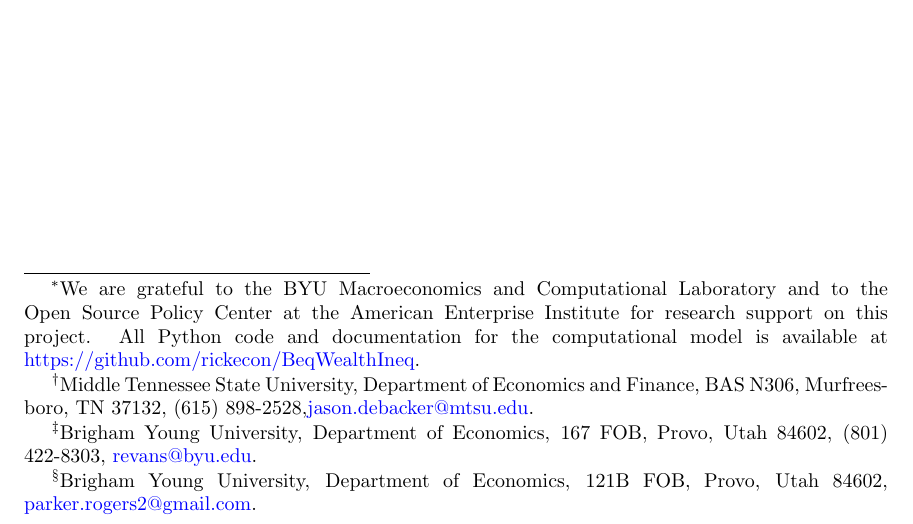
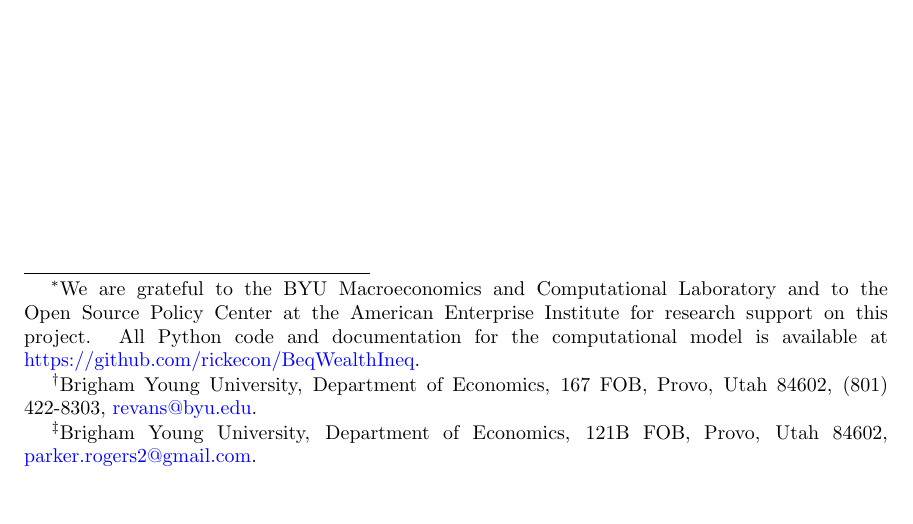
Before and after one commit to rickecon/BeqWealthIneq, a LaTeX paper (Drafts/BeqWealthIneq.tex): part of page 1 of 3, cut so that both start at the same text, the shorter picture padded with empty space. Compiled offline with pdfLaTeX.

Commit message:
Updated the title page of the draft document.

```diff
--- a/Drafts/BeqWealthIneq.tex
+++ b/Drafts/BeqWealthIneq.tex
@@ -92,8 +92,6 @@
        We are grateful to the BYU Macroeconomics and Computational Laboratory and to the Open Source Policy Center at the American Enterprise Institute for research support on this project. All Python code and documentation for the computational model is available at \href{https://github.com/rickecon/BeqWealthIneq}{https://github.com/rickecon/BeqWealthIneq}.}
        }
 \author{
-  Jason DeBacker\footnote{Middle Tennessee State University, Department of Economics and Finance, BAS N306, Murfreesboro, TN 37132, (615) 898-2528,\href{mailto:jason.debacker@mtsu.edu}{jason.debacker@mtsu.edu}.} \\[-2pt]
-  \and
   Richard W. Evans\footnote{Brigham Young University, Department of Economics, 167 FOB, Provo, Utah 84602, (801) 422-8303, \href{mailto:revans@byu.edu}{revans@byu.edu}.} \\[-2pt]
   \and
   Parker Rogers\footnote{Brigham Young University, Department of Economics, 121B FOB, Provo, Utah 84602, \href{mailto:parker.rogers2@gmail.com}{parker.rogers2@gmail.com}.} \\[-2pt]}
```
Also changed, not shown: Drafts/BeqWealthIneq.pdf.
